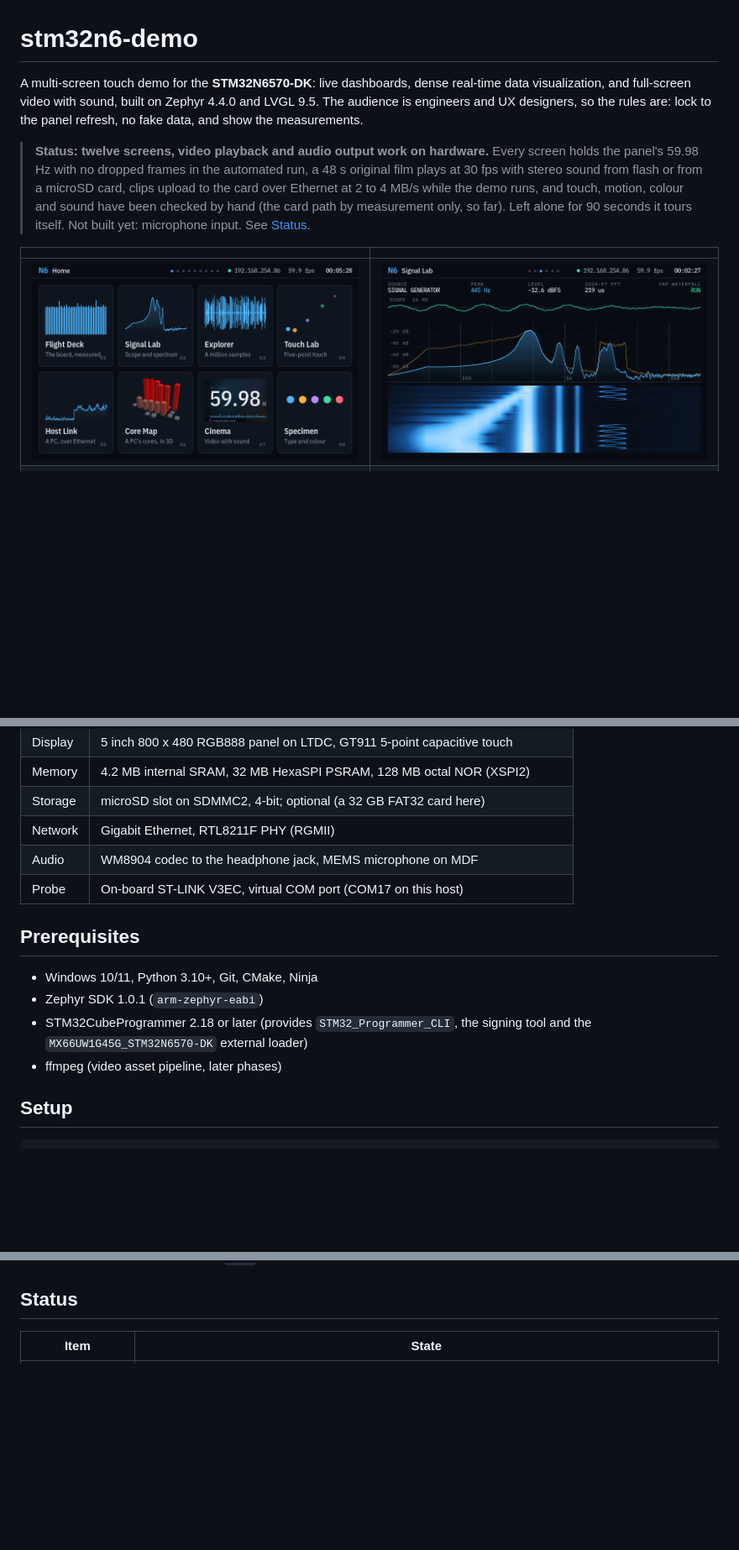
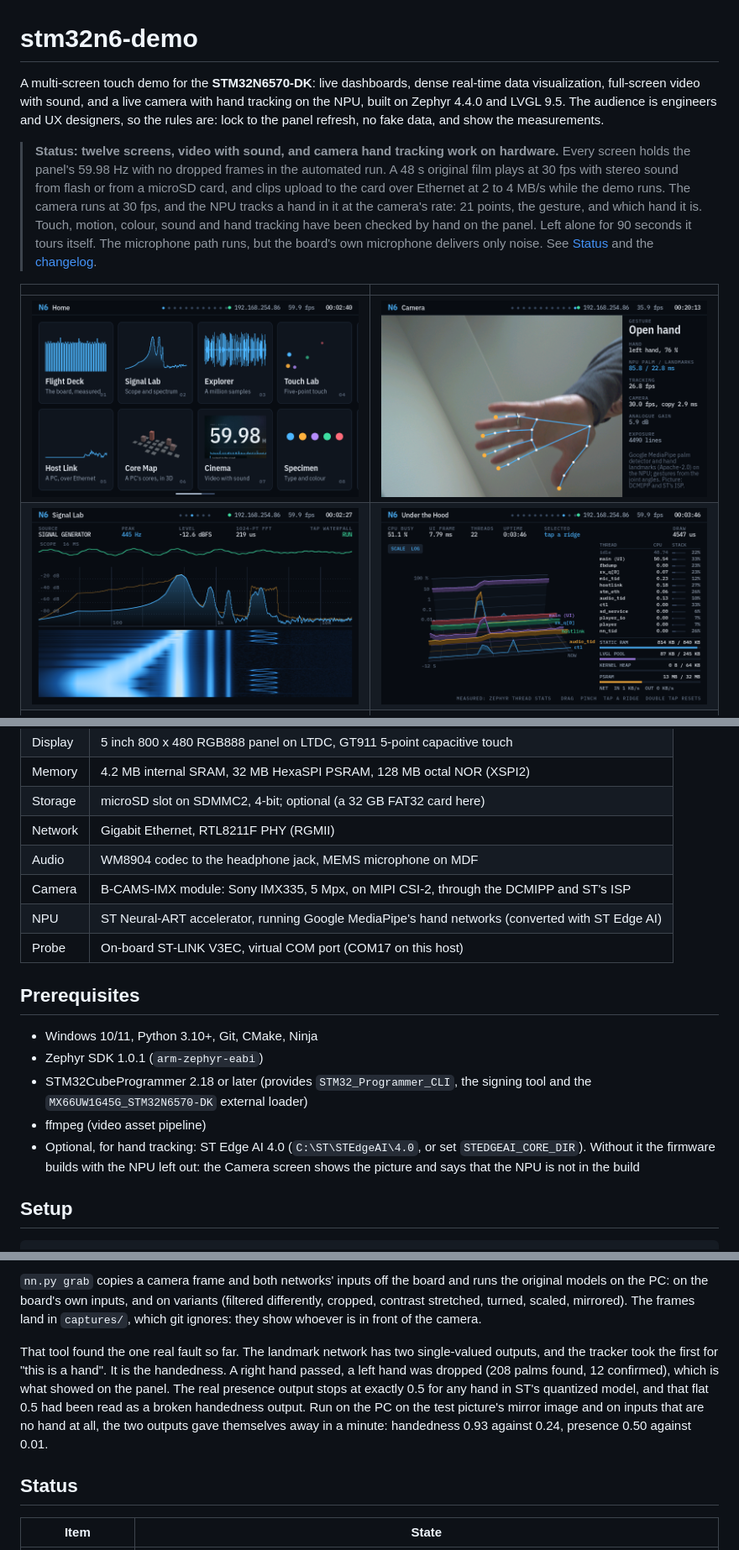
Before and after one commit to murr2k/stm32n6-demo, a Markdown page: README.md, 3 parts joined by grey strips. Shown at 84% size. Rendered like a GitHub page; pictures changed too: docs/img/camera-hand.png (added), docs/img/home.png, docs/img/under-the-hood.png (added); blank space fills up the shorter version.

```diff
--- a/README.md
+++ b/README.md
@@ -1,22 +1,26 @@
 # stm32n6-demo
 
 A multi-screen touch demo for the **STM32N6570-DK**: live dashboards, dense
-real-time data visualization, and full-screen video with sound, built on
-Zephyr 4.4.0 and LVGL 9.5. The audience is engineers and UX designers, so the
-rules are: lock to the panel refresh, no fake data, and show the measurements.
+real-time data visualization, full-screen video with sound, and a live camera
+with hand tracking on the NPU, built on Zephyr 4.4.0 and LVGL 9.5. The
+audience is engineers and UX designers, so the rules are: lock to the panel
+refresh, no fake data, and show the measurements.
 
-> **Status: twelve screens, video playback and audio output work on hardware.**
-> Every screen holds the panel's 59.98 Hz with no dropped frames in the
-> automated run, a 48 s original film plays at 30 fps with stereo sound from
-> flash or from a microSD card, clips upload to the card over Ethernet at
-> 2 to 4 MB/s while the demo runs, and touch, motion, colour and sound have been
-> checked by hand (the card path by measurement only, so far). Left alone
-> for 90 seconds it tours itself. Not built yet: microphone input. See
-> [Status](#status).
+> **Status: twelve screens, video with sound, and camera hand tracking work on
+> hardware.** Every screen holds the panel's 59.98 Hz with no dropped frames
+> in the automated run. A 48 s original film plays at 30 fps with stereo sound
+> from flash or from a microSD card, and clips upload to the card over
+> Ethernet at 2 to 4 MB/s while the demo runs. The camera runs at 30 fps, and
+> the NPU tracks a hand in it at the camera's rate: 21 points, the gesture,
+> and which hand it is. Touch, motion, colour, sound and hand tracking have
+> been checked by hand on the panel. Left alone for 90 seconds it tours
+> itself. The microphone path runs, but the board's own microphone delivers
+> only noise. See [Status](#status) and the [changelog](CHANGELOG.md).
 
 | | |
 |---|---|
-| ![Home](docs/img/home.png) | ![Signal Lab](docs/img/signal-lab.png) |
+| ![Home](docs/img/home.png) | ![Hand tracking on the NPU, over the live camera](docs/img/camera-hand.png) |
+| ![Signal Lab](docs/img/signal-lab.png) | ![Under the Hood: the firmware's threads in 3D](docs/img/under-the-hood.png) |
 | ![Explorer](docs/img/explorer.png) | ![The film playing in Cinema](docs/img/film.png) |
 | ![Core Map: a PC's processors in 3D](docs/img/core-map.png) | ![A clip playing from the microSD card, with the stats panel](docs/img/cinema-card-playing.png) |
 
@@ -34,6 +38,8 @@ The plan, with architecture, budgets, phases and risks, is in
 | Storage | microSD slot on SDMMC2, 4-bit; optional (a 32 GB FAT32 card here) |
 | Network | Gigabit Ethernet, RTL8211F PHY (RGMII) |
 | Audio | WM8904 codec to the headphone jack, MEMS microphone on MDF |
+| Camera | B-CAMS-IMX module: Sony IMX335, 5 Mpx, on MIPI CSI-2, through the DCMIPP and ST's ISP |
+| NPU | ST Neural-ART accelerator, running Google MediaPipe's hand networks (converted with ST Edge AI) |
 | Probe | On-board ST-LINK V3EC, virtual COM port (COM17 on this host) |
 
 ## Prerequisites
@@ -42,7 +48,10 @@ The plan, with architecture, budgets, phases and risks, is in
 - Zephyr SDK 1.0.1 (`arm-zephyr-eabi`)
 - STM32CubeProgrammer 2.18 or later (provides `STM32_Programmer_CLI`, the
   signing tool and the `MX66UW1G45G_STM32N6570-DK` external loader)
-- ffmpeg (video asset pipeline, later phases)
+- ffmpeg (video asset pipeline)
+- Optional, for hand tracking: ST Edge AI 4.0 (`C:\ST\STEdgeAI\4.0`, or set
+  `STEDGEAI_CORE_DIR`). Without it the firmware builds with the NPU left out:
+  the Camera screen shows the picture and says that the NPU is not in the build
 
 ## Setup
 
@@ -394,3 +464,19 @@ and look for isolated steps in both.
+`nn.py grab` copies a camera frame and both networks' inputs off the board
+and runs the original models on the PC: on the board's own inputs, and on
+variants (filtered differently, cropped, contrast stretched, turned, scaled,
+mirrored). The frames land in `captures/`, which git ignores: they show
+whoever is in front of the camera.
+
+That tool found the one real fault so far. The landmark network has two
+single-valued outputs, and the tracker took the first for "this is a hand".
+It is the handedness. A right hand passed, a left hand was dropped (208 palms
+found, 12 confirmed), which is what showed on the panel. The real presence
+output stops at exactly 0.5 for any hand in ST's quantized model, and that
+flat 0.5 had been read as a broken handedness output. Run on the PC on the
+test picture's mirror image and on inputs that are no hand at all, the two
+outputs gave themselves away in a minute: handedness 0.93 against 0.24,
+presence 0.50 against 0.01.
+
 ## Status
 
 | Item | State |
```
Also changed, not shown: other parts of README.md (+70 -9 lines), CHANGELOG.md (added, +113 -0 lines), CLAUDE.md (+4 -0 lines).
